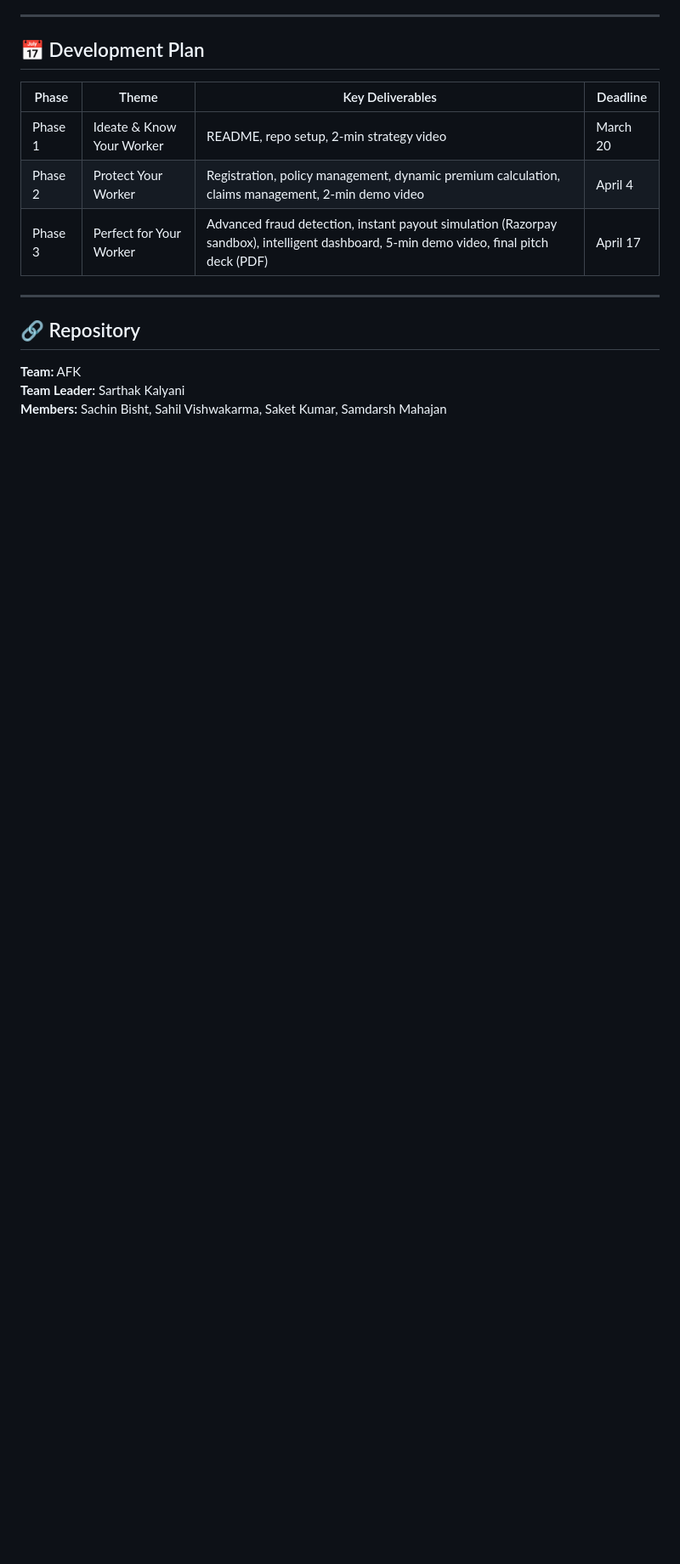
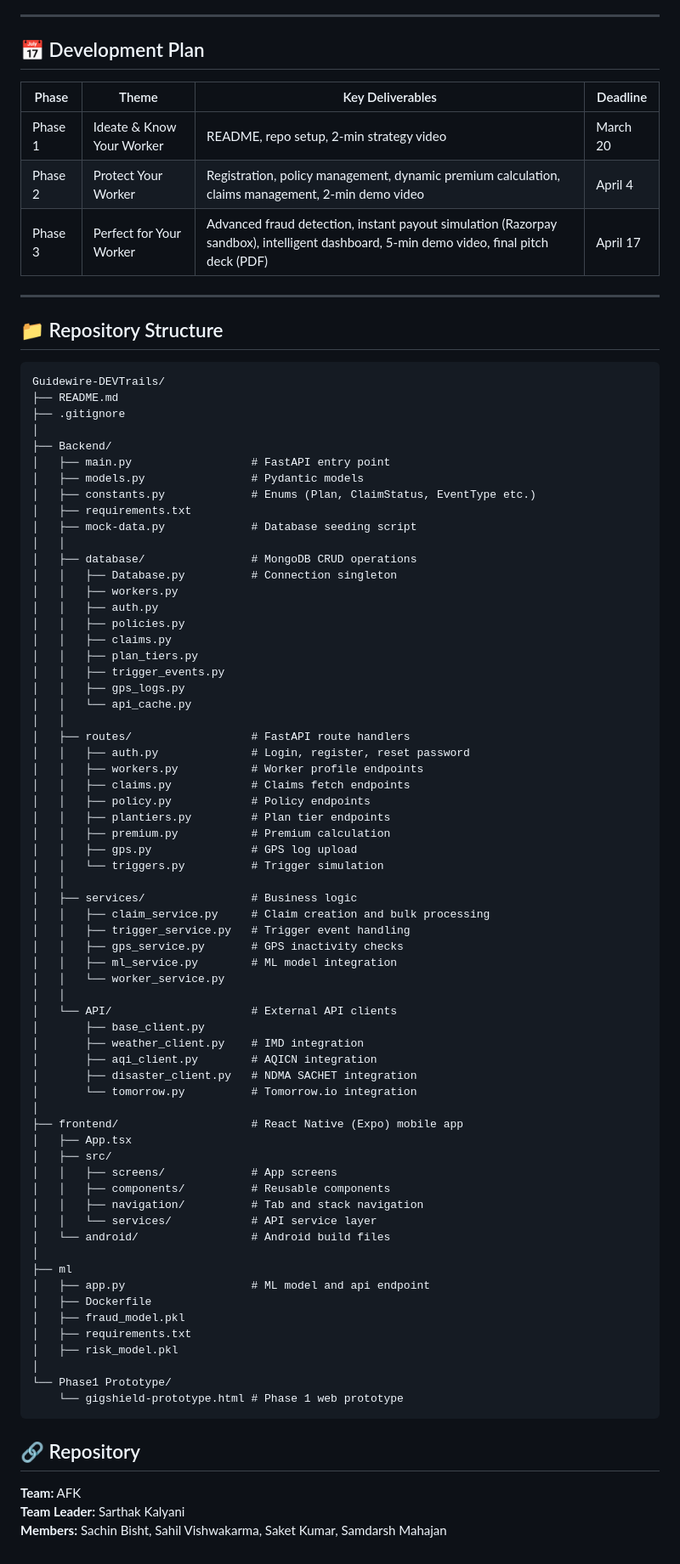
Before and after one commit to LinearTundra/Guidewire-DEVTrails, a Markdown page: README.md, the part around the change. Shown at 85% size. Drawn GitHub-style; blank space fills up the shorter version.

````diff
--- a/README.md
+++ b/README.md
@@ -423,6 +423,74 @@ This platform explicitly **does not cover:**
 
 ---
 
+
+## 📁 Repository Structure
+```
+Guidewire-DEVTrails/
+├── README.md
+├── .gitignore
+│
+├── Backend/
+│   ├── main.py                  # FastAPI entry point
+│   ├── models.py                # Pydantic models
+│   ├── constants.py             # Enums (Plan, ClaimStatus, EventType etc.)
+│   ├── requirements.txt
+│   ├── mock-data.py             # Database seeding script
+│   │
+│   ├── database/                # MongoDB CRUD operations
+│   │   ├── Database.py          # Connection singleton
+│   │   ├── workers.py
+│   │   ├── auth.py
+│   │   ├── policies.py
+│   │   ├── claims.py
+│   │   ├── plan_tiers.py
+│   │   ├── trigger_events.py
+│   │   ├── gps_logs.py
+│   │   └── api_cache.py
+│   │
+│   ├── routes/                  # FastAPI route handlers
+│   │   ├── auth.py              # Login, register, reset password
+│   │   ├── workers.py           # Worker profile endpoints
+│   │   ├── claims.py            # Claims fetch endpoints
+│   │   ├── policy.py            # Policy endpoints
+│   │   ├── plantiers.py         # Plan tier endpoints
+│   │   ├── premium.py           # Premium calculation
+│   │   ├── gps.py               # GPS log upload
+│   │   └── triggers.py          # Trigger simulation
+│   │
+│   ├── services/                # Business logic
+│   │   ├── claim_service.py     # Claim creation and bulk processing
+│   │   ├── trigger_service.py   # Trigger event handling
+│   │   ├── gps_service.py       # GPS inactivity checks
+│   │   ├── ml_service.py        # ML model integration
+│   │   └── worker_service.py
+│   │
+│   └── API/                     # External API clients
+│       ├── base_client.py
+│       ├── weather_client.py    # IMD integration
+│       ├── aqi_client.py        # AQICN integration
+│       ├── disaster_client.py   # NDMA SACHET integration
+│       └── tomorrow.py          # Tomorrow.io integration
+│
+├── frontend/                    # React Native (Expo) mobile app
+│   ├── App.tsx
+│   ├── src/
+│   │   ├── screens/             # App screens
+│   │   ├── components/          # Reusable components
+│   │   ├── navigation/          # Tab and stack navigation
+│   │   └── services/            # API service layer
+│   └── android/                 # Android build files
+│
+├── ml
+│   ├── app.py                   # ML model and api endpoint
+│   ├── Dockerfile
+│   ├── fraud_model.pkl
+│   ├── requirements.txt
+│   ├── risk_model.pkl
+│
+└── Phase1 Prototype/
+    └── gigshield-prototype.html # Phase 1 web prototype
+```
 ## 🔗 Repository
 
 **Team:** AFK <br>
````
